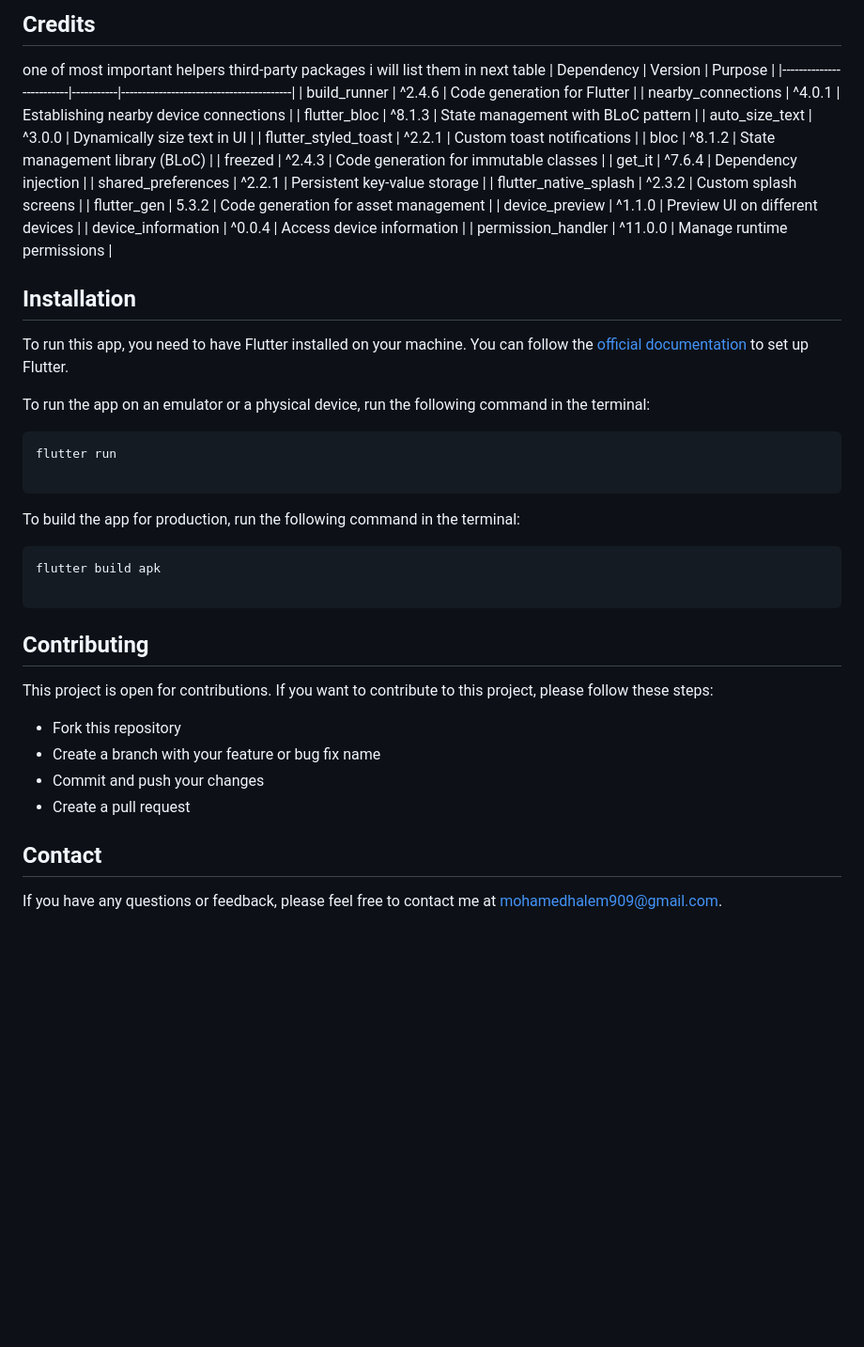
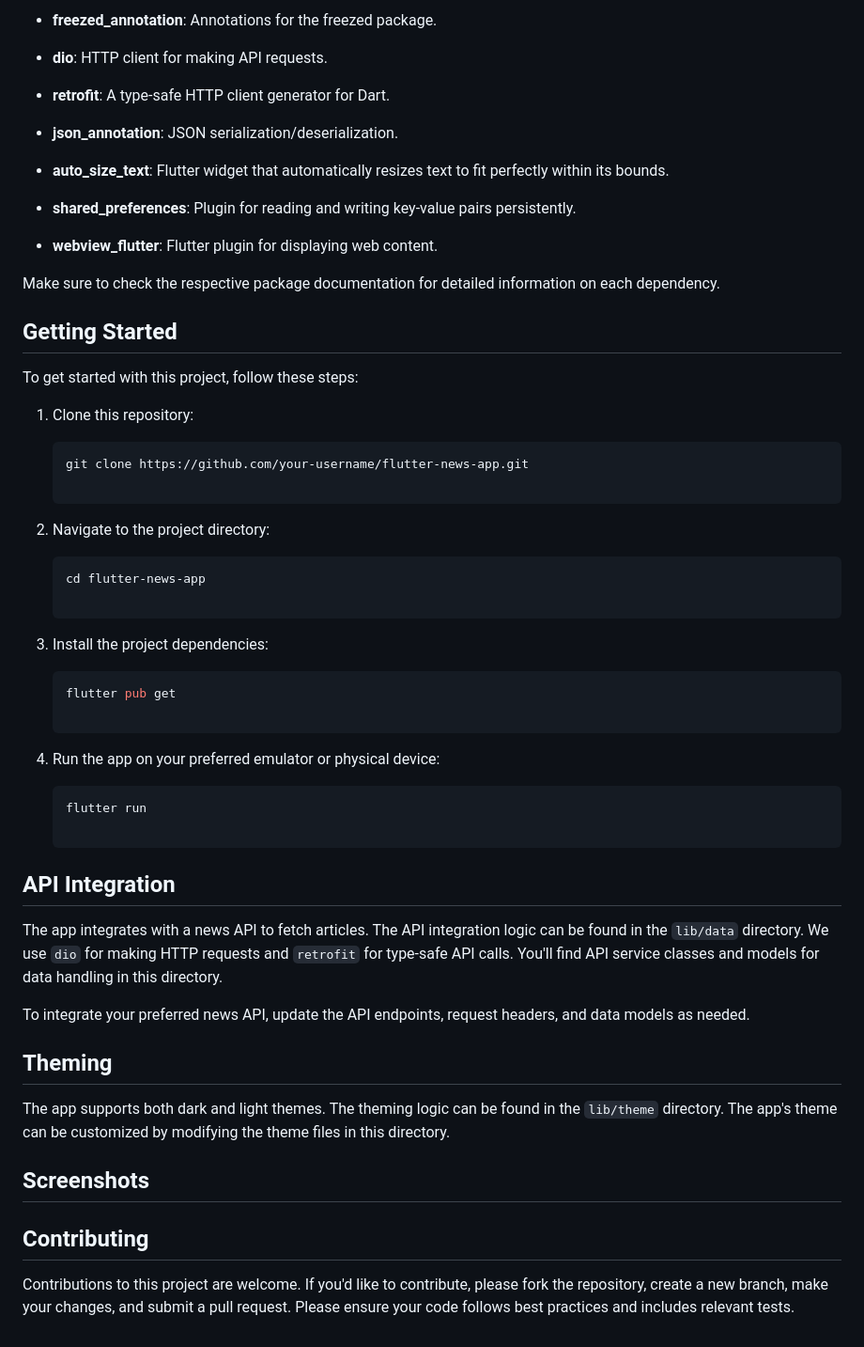
Before and after one commit to xXhalemXx/student_marker, a Markdown page: README.md, the part around one of its changes. Shown at 94% size. GitHub-like rendering; blank space fills up the shorter version.

````diff
--- a/README.md
+++ b/README.md
@@ -57,55 +37,57 @@ Student marker addresses the challenge of taking attendance without access to fa
 
-## Credits
-one of most important helpers third-party packages i will list them in next table
-| Dependency              | Version   | Purpose                                 |
-|-------------------------|-----------|-----------------------------------------|
-| build_runner            | ^2.4.6    | Code generation for Flutter             |
-| nearby_connections      | ^4.0.1    | Establishing nearby device connections  |
-| flutter_bloc            | ^8.1.3    | State management with BLoC pattern     |
-| auto_size_text          | ^3.0.0    | Dynamically size text in UI             |
-| flutter_styled_toast    | ^2.2.1    | Custom toast notifications              |
-| bloc                    | ^8.1.2    | State management library (BLoC)        |
-| freezed                 | ^2.4.3    | Code generation for immutable classes  |
-| get_it                  | ^7.6.4    | Dependency injection                    |
-| shared_preferences      | ^2.2.1    | Persistent key-value storage            |
-| flutter_native_splash   | ^2.3.2    | Custom splash screens                   |
-| flutter_gen             | 5.3.2     | Code generation for asset management   |
-| device_preview          | ^1.1.0    | Preview UI on different devices         |
-| device_information      | ^0.0.4    | Access device information               |
-| permission_handler      | ^11.0.0   | Manage runtime permissions              |
+- **freezed_annotation**: Annotations for the freezed package.
 
+- **dio**: HTTP client for making API requests.
 
+- **retrofit**: A type-safe HTTP client generator for Dart.
 
+- **json_annotation**: JSON serialization/deserialization.
 
-## Installation
+- **auto_size_text**: Flutter widget that automatically resizes text to fit perfectly within its bounds.
 
-To run this app, you need to have Flutter installed on your machine. You can follow the  [official documentation](https://www.freecodecamp.org/news/how-to-write-a-good-readme-file/)  to set up Flutter.
+- **shared_preferences**: Plugin for reading and writing key-value pairs persistently.
 
-To run the app on an emulator or a physical device, run the following command in the terminal:
+- **webview_flutter**: Flutter plugin for displaying web content.
 
-```bash
-flutter run
+Make sure to check the respective package documentation for detailed information on each dependency.
 
-```
+## Getting Started
 
+To get started with this project, follow these steps:
 
-To build the app for production, run the following command in the terminal:
+1. Clone this repository:
 
-```bash
-flutter build apk
+   ```bash
+   git clone https://github.com/your-username/flutter-news-app.git
 
-```
+2.  Navigate to the project directory:
+
+     ```bash
+    cd flutter-news-app
+
+3.  Install the project dependencies:
+
+     ```bash
+    flutter pub get
+
+4.  Run the app on your preferred emulator or physical device:
+     ```bash
+    flutter run
+
+## API Integration
+
+The app integrates with a news API to fetch articles. The API integration logic can be found in the `lib/data` directory. We use `dio` for making HTTP requests and `retrofit` for type-safe API calls. You'll find API service classes and models for data handling in this directory.
+
+To integrate your preferred news API, update the API endpoints, request headers, and data models as needed.
+
+## Theming
+
+The app supports both dark and light themes. The theming logic can be found in the `lib/theme` directory. The app's theme can be customized by modifying the theme files in this directory.
+
+## Screenshots
+
 
 
 ## Contributing
 
-This project is open for contributions. If you want to contribute to this project, please follow these steps:
-
--   Fork this repository
--   Create a branch with your feature or bug fix name
--   Commit and push your changes
--   Create a pull request
-
-## Contact
-
-If you have any questions or feedback, please feel free to contact me at mohamedhalem909@gmail.com.
+Contributions to this project are welcome. If you'd like to contribute, please fork the repository, create a new branch, make your changes, and submit a pull request. Please ensure your code follows best practices and includes relevant tests.
````
Also changed, not shown: other parts of README.md (+21 -41 lines).
